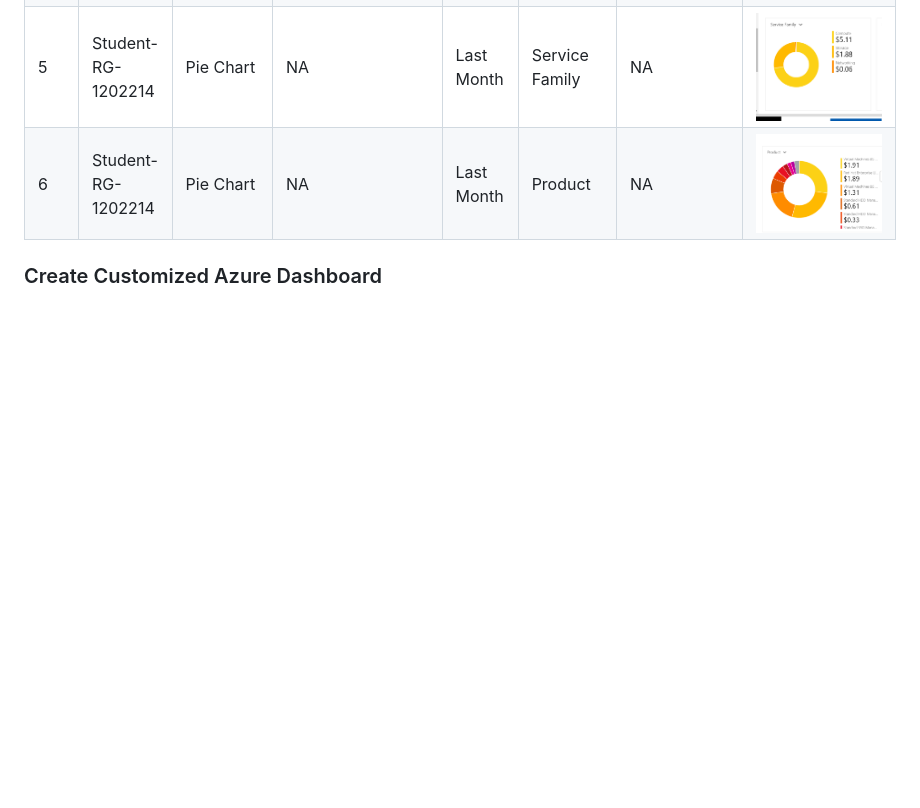
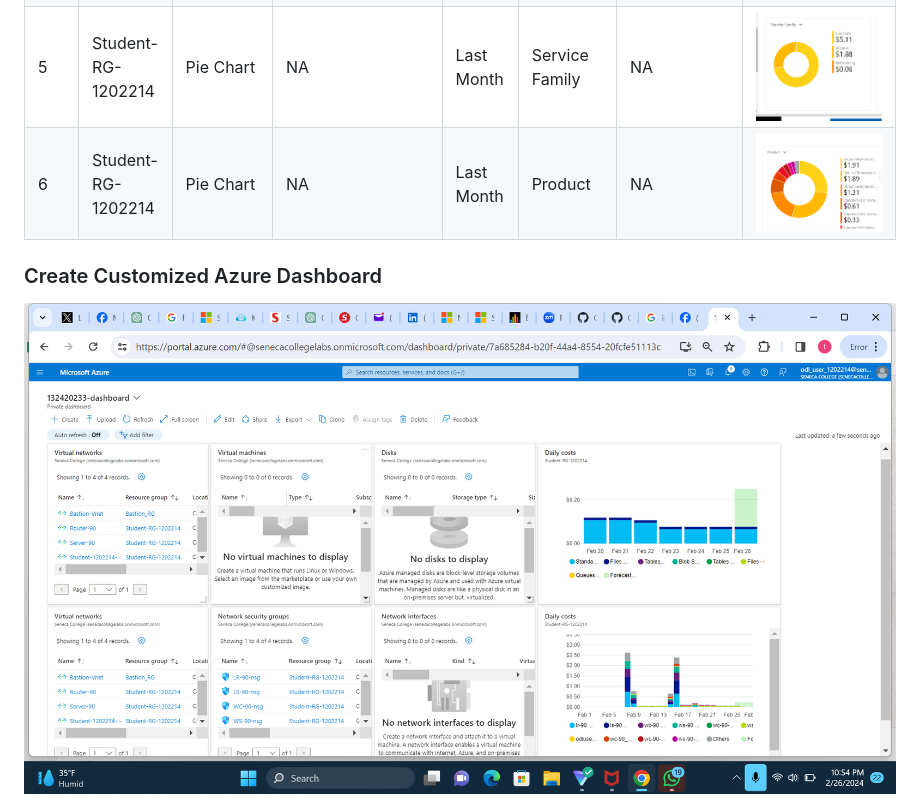
Before and after one commit to 132420233-myseneca/CAA-Azure-Project, a Markdown page: checkpoint5/Readme.md, the part around the change. Rendered like a GitHub page; pictures changed too: checkpoint5/images/dashboard.png (added); blank space fills up the shorter version.

```diff
--- a/checkpoint5/Readme.md
+++ b/checkpoint5/Readme.md
@@ -166,3 +166,7 @@ To enhance the efficiency of the VM creation we can make use of automation tools
 |6|Student-RG-1202214 | Pie Chart | NA | Last Month | Product | NA | <img src="./images/product-piechart.jpg" alt="Product Piechart" style="float: left; margin-right: 10px;" /> |
 
 ### Create Customized Azure Dashboard
+
+
+
+<img src="./images/dashboard.png" alt="Dashboard Sample" style="float: left; margin-right: 10px;" />
```
